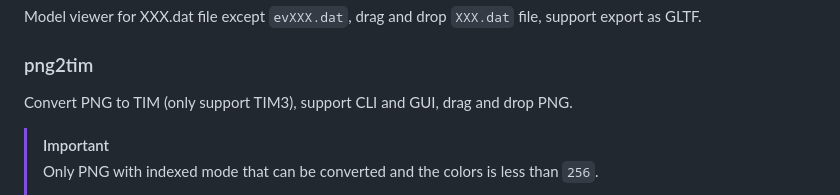
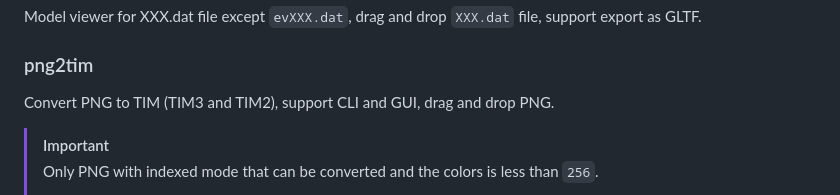
Before and after one commit to anasrar/chihuahua, a Markdown page: README.md, the part around the change. Rendered like a GitHub page.

Commit message:
docs: update png2tim

```diff
--- a/README.md
+++ b/README.md
@@ -33,7 +33,7 @@ Model viewer for XXX.dat file except `evXXX.dat`, drag and drop `XXX.dat` file,
 
 ### png2tim
 
-Convert PNG to TIM (only support TIM3), support CLI and GUI, drag and drop PNG.
+Convert PNG to TIM (TIM3 and TIM2), support CLI and GUI, drag and drop PNG.
 
 > [!IMPORTANT]
 > Only PNG with indexed mode that can be converted and the colors is less than `256`.
```
